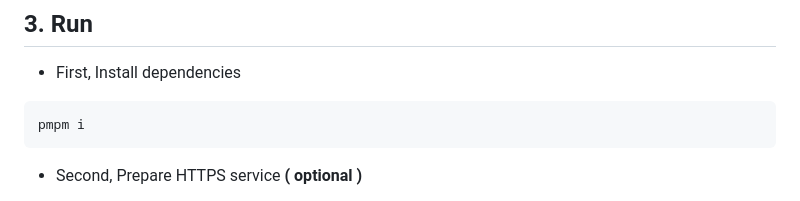
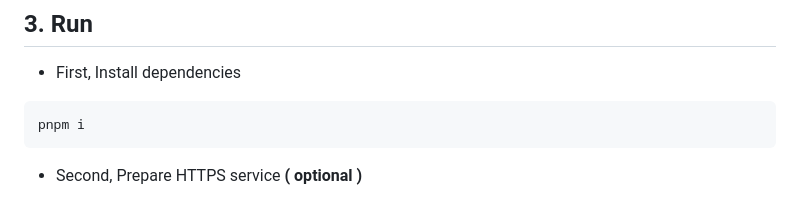
Before and after one commit to xrui94/test_webgl_webgpu, a Markdown page: README.md, the part around the change. Drawn GitHub-style.

Commit message:
fix: 修复文档中的一个错误

````diff
--- a/README.md
+++ b/README.md
@@ -133,7 +133,7 @@ ninja
 - First, Install dependencies
 
 ```ps
-pmpm i
+pnpm i
 ```
 
 - Second, Prepare HTTPS service **( optional )**
````
